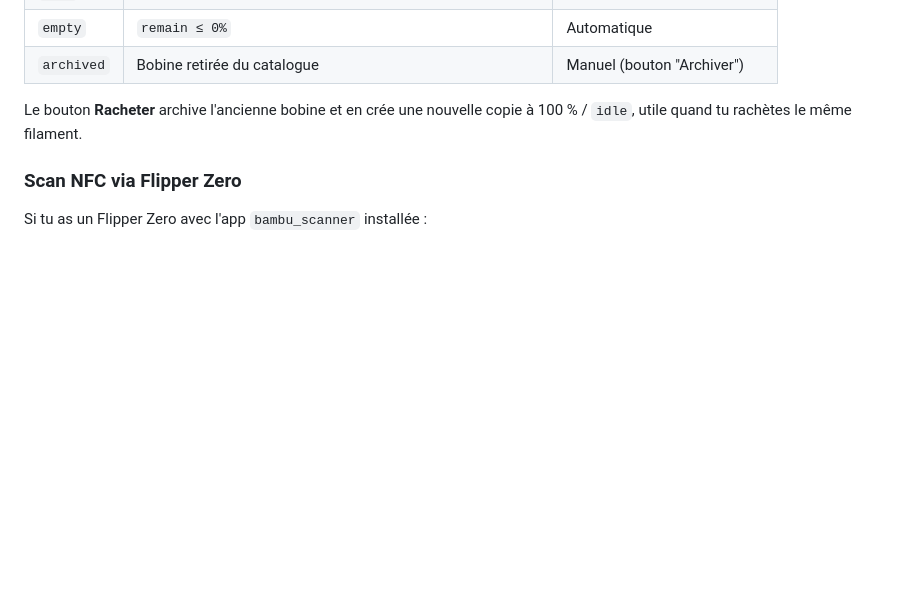
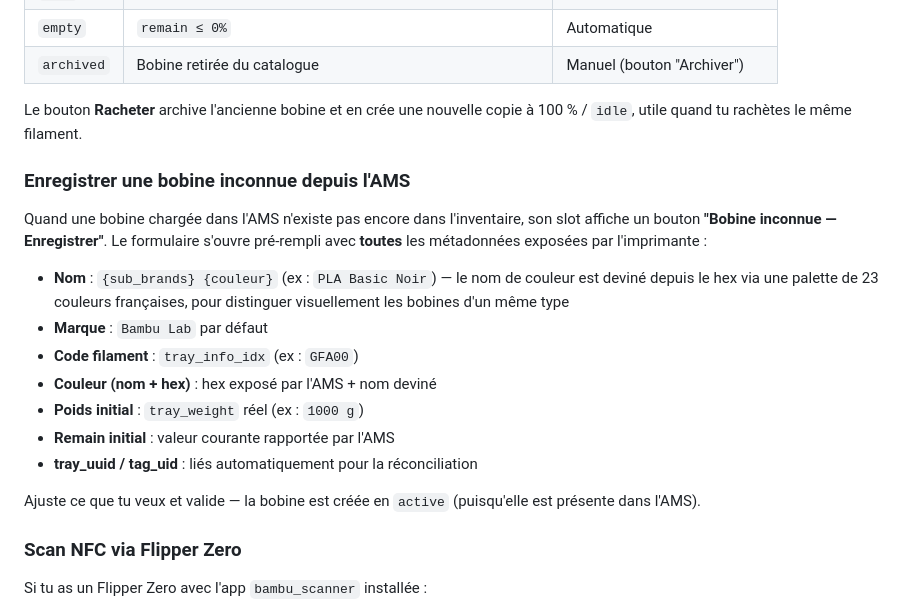
Before and after one commit to coom/BambuBoard, a Markdown page: bambu_dashboard/DOCS.md, the part around the change. Rendered like a GitHub page; blank space fills up the shorter version.

```diff
--- a/bambu_dashboard/DOCS.md
+++ b/bambu_dashboard/DOCS.md
@@ -78,6 +78,26 @@ Pour recevoir une notification dans HA quand une bobine passe sous
 Le bouton **Racheter** archive l'ancienne bobine et en crée une nouvelle
 copie à 100 % / `idle`, utile quand tu rachètes le même filament.
 
+### Enregistrer une bobine inconnue depuis l'AMS
+
+Quand une bobine chargée dans l'AMS n'existe pas encore dans l'inventaire,
+son slot affiche un bouton **"Bobine inconnue — Enregistrer"**. Le
+formulaire s'ouvre pré-rempli avec **toutes** les métadonnées exposées
+par l'imprimante :
+
+- **Nom** : `{sub_brands} {couleur}` (ex : `PLA Basic Noir`) — le nom
+  de couleur est deviné depuis le hex via une palette de 23 couleurs
+  françaises, pour distinguer visuellement les bobines d'un même type
+- **Marque** : `Bambu Lab` par défaut
+- **Code filament** : `tray_info_idx` (ex : `GFA00`)
+- **Couleur (nom + hex)** : hex exposé par l'AMS + nom deviné
+- **Poids initial** : `tray_weight` réel (ex : `1000 g`)
+- **Remain initial** : valeur courante rapportée par l'AMS
+- **tray_uuid / tag_uid** : liés automatiquement pour la réconciliation
+
+Ajuste ce que tu veux et valide — la bobine est créée en `active`
+(puisqu'elle est présente dans l'AMS).
+
 ### Scan NFC via Flipper Zero
 
 Si tu as un Flipper Zero avec l'app `bambu_scanner` installée :
```
Also changed, not shown: README.md (+7 -4 lines), flipper/bambu_scanner/README.md (+33 -22 lines).
